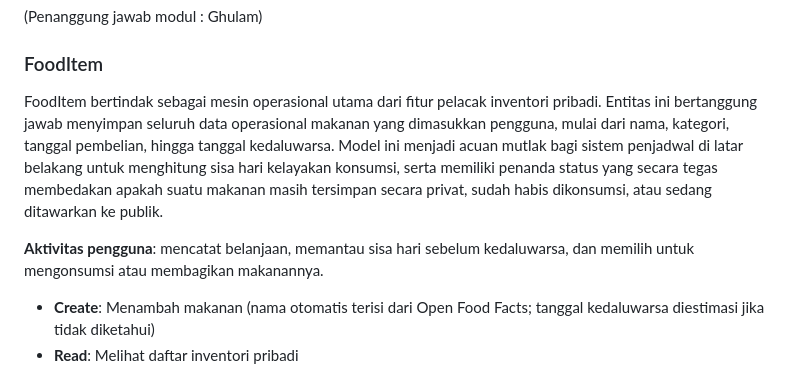
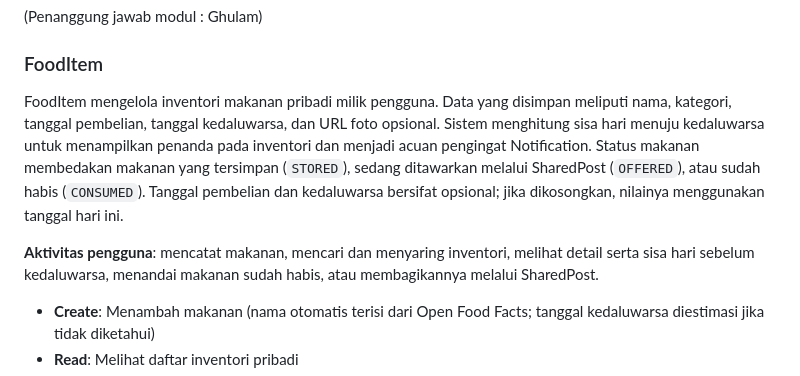
Before and after one commit to Projek-PBP-B-12/ProjekUTSPBP, a Markdown page: README.md, the part around the change. Rendered like a GitHub page.

Commit message:
Revise FoodItem description and user activities
Updated the FoodItem section to clarify its role in managing user inventory and added details about user activities.

```diff
--- a/README.md
+++ b/README.md
@@ -29,9 +29,9 @@ User berperan sebagai fondasi identitas dan pusat komunikasi antar pengguna di d
 
 ### FoodItem
 
-FoodItem bertindak sebagai mesin operasional utama dari fitur pelacak inventori pribadi. Entitas ini bertanggung jawab menyimpan seluruh data operasional makanan yang dimasukkan pengguna, mulai dari nama, kategori, tanggal pembelian, hingga tanggal kedaluwarsa. Model ini menjadi acuan mutlak bagi sistem penjadwal di latar belakang untuk menghitung sisa hari kelayakan konsumsi, serta memiliki penanda status yang secara tegas membedakan apakah suatu makanan masih tersimpan secara privat, sudah habis dikonsumsi, atau sedang ditawarkan ke publik.
+FoodItem mengelola inventori makanan pribadi milik pengguna. Data yang disimpan meliputi nama, kategori, tanggal pembelian, tanggal kedaluwarsa, dan URL foto opsional. Sistem menghitung sisa hari menuju kedaluwarsa untuk menampilkan penanda pada inventori dan menjadi acuan pengingat Notification. Status makanan membedakan makanan yang tersimpan (`STORED`), sedang ditawarkan melalui SharedPost (`OFFERED`), atau sudah habis (`CONSUMED`). Tanggal pembelian dan kedaluwarsa bersifat opsional; jika dikosongkan, nilainya menggunakan tanggal hari ini.
 
-**Aktivitas pengguna**: mencatat belanjaan, memantau sisa hari sebelum kedaluwarsa, dan memilih untuk mengonsumsi atau membagikan makanannya.
+**Aktivitas pengguna**: mencatat makanan, mencari dan menyaring inventori, melihat detail serta sisa hari sebelum kedaluwarsa, menandai makanan sudah habis, atau membagikannya melalui SharedPost.
 
 - **Create**: Menambah makanan (nama otomatis terisi dari Open Food Facts; tanggal kedaluwarsa diestimasi jika tidak diketahui)
 - **Read**: Melihat daftar inventori pribadi
```
